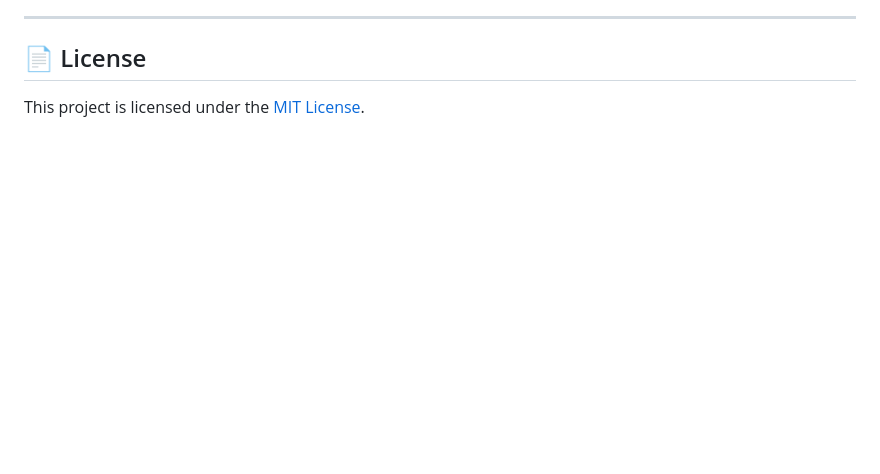
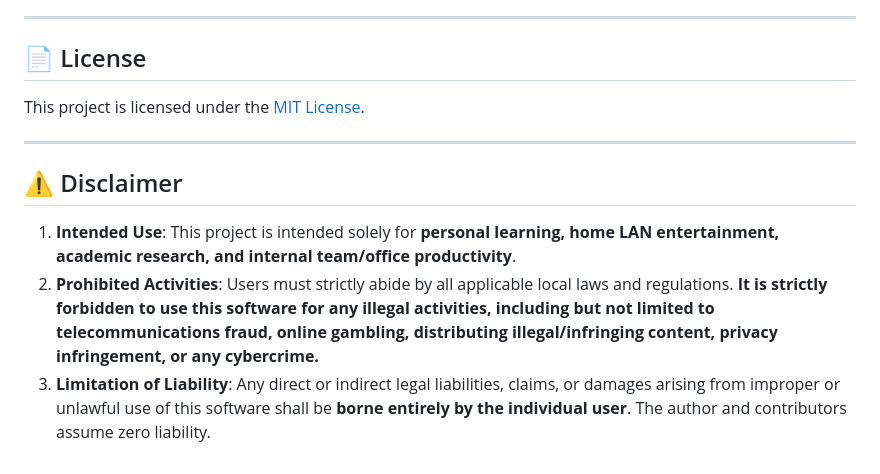
Before and after one commit to EI3247/lan-chat, a Markdown page: README_EN.md, the part around the change. GitHub-like rendering; blank space fills up the shorter version.

Commit message:
docs: add legal disclaimer and prohibited use clauses

```diff
--- a/README_EN.md
+++ b/README_EN.md
@@ -142,3 +142,11 @@ data/
 ## 📄 License
 
 This project is licensed under the [MIT License](LICENSE).
+
+---
+
+## ⚠️ Disclaimer
+
+1. **Intended Use**: This project is intended solely for **personal learning, home LAN entertainment, academic research, and internal team/office productivity**.
+2. **Prohibited Activities**: Users must strictly abide by all applicable local laws and regulations. **It is strictly forbidden to use this software for any illegal activities, including but not limited to telecommunications fraud, online gambling, distributing illegal/infringing content, privacy infringement, or any cybercrime.**
+3. **Limitation of Liability**: Any direct or indirect legal liabilities, claims, or damages arising from improper or unlawful use of this software shall be **borne entirely by the individual user**. The author and contributors assume zero liability.
```
Also changed, not shown: README.md (+8 -0 lines).
